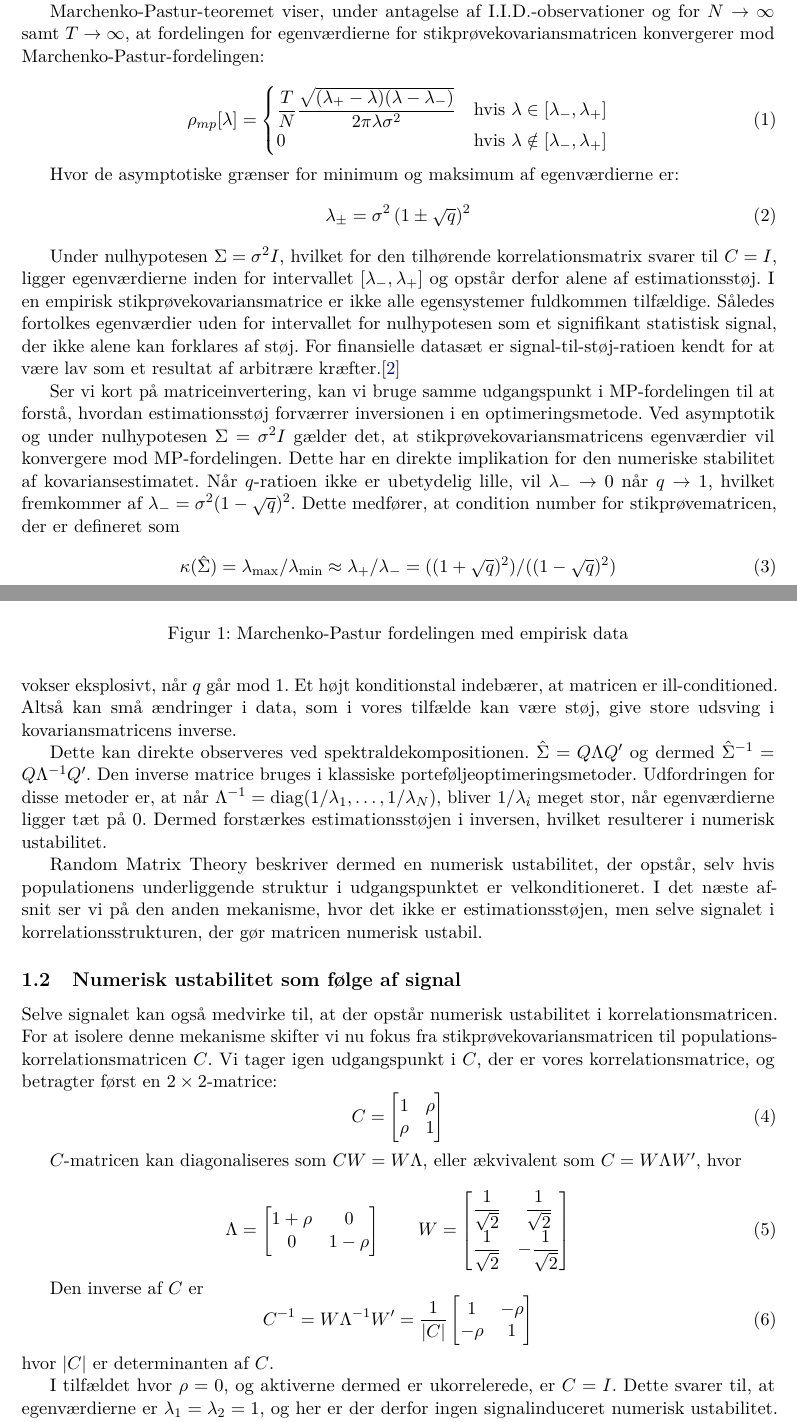
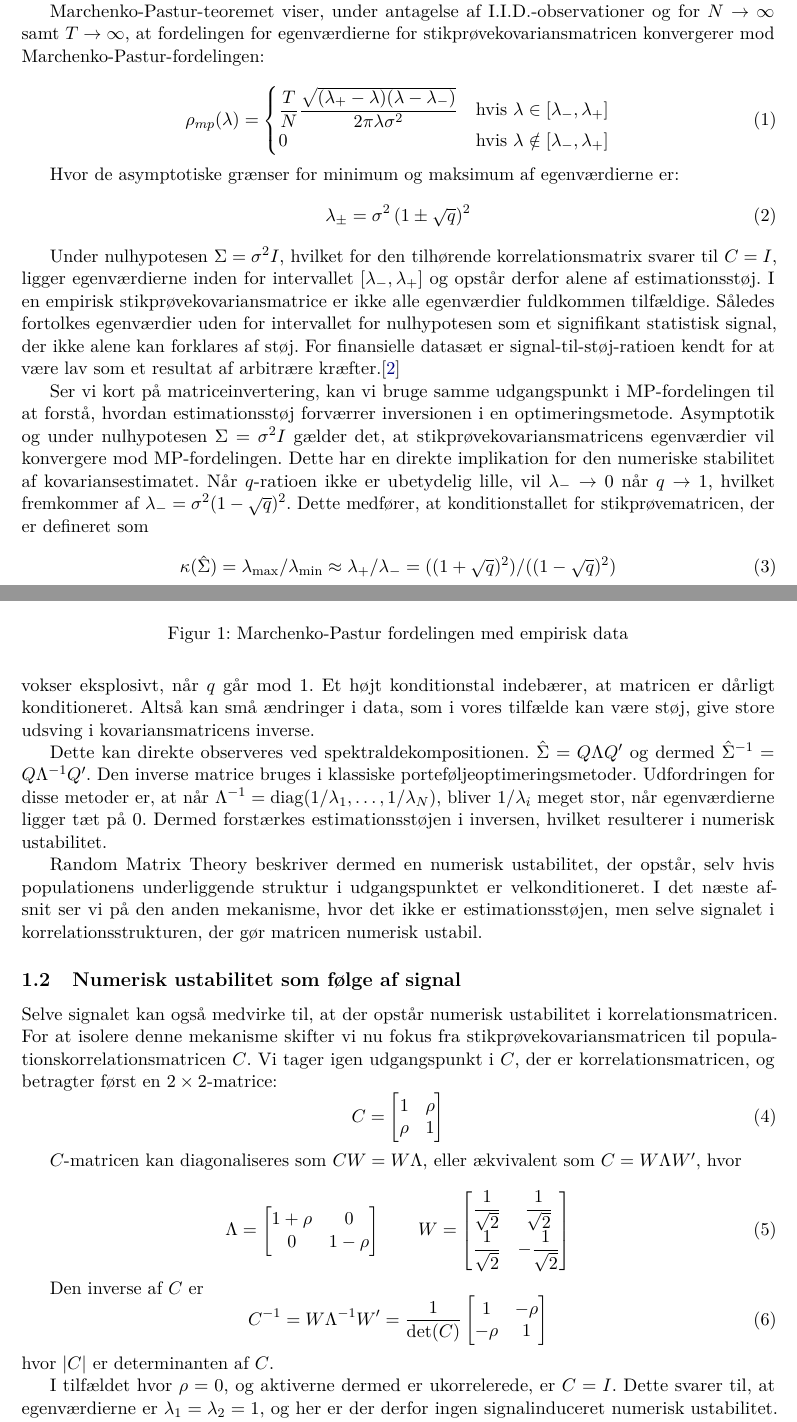
Before and after one commit to melvinyn-droid/Bachelor-2026, a LaTeX document (main.tex, which reads Teori/Numerisk Ustabilitet.tex): two parts of pages 2 and 3 of 5, joined at a grey line, cut so that both start at the same text. Compiled offline with pdfLaTeX.

Commit message:
Updates from Overleaf

```diff
--- a/Teori/Numerisk Ustabilitet.tex
+++ b/Teori/Numerisk Ustabilitet.tex
@@ -36,7 +36,7 @@ Hvor de asymptotiske grænser for minimum og maksimum af egenværdierne er:
     \label{eq:mp_bounds}
 \end{equation}
 
-Under nulhypotesen $\Sigma=\sigma^2 I$, hvilket for den tilhørende korrelationsmatrix svarer til $C=I$, ligger egenværdierne inden for intervallet $[\lambda_-,\lambda_+]$ og opstår derfor alene af estimationsstøj. I en empirisk stikprøvekovariansmatrice er ikke alle egensystemer fuldkommen tilfældige. Således fortolkes egenværdier uden for intervallet for nulhypotesen som et signifikant statistisk signal, der ikke alene kan forklares af støj. For finansielle datasæt er signal-til-støj-ratioen kendt for at være lav som et resultat af arbitrære kræfter.\cite{lopez_de_prado_machine_2020}
+Under nulhypotesen $\Sigma=\sigma^2 I$, hvilket for den tilhørende korrelationsmatrix svarer til $C=I$, ligger egenværdierne inden for intervallet $[\lambda_-,\lambda_+]$ og opstår derfor alene af estimationsstøj. I en empirisk stikprøvekovariansmatrice er ikke alle egenværdier fuldkommen tilfældige. Således fortolkes egenværdier uden for intervallet for nulhypotesen som et signifikant statistisk signal, der ikke alene kan forklares af støj. For finansielle datasæt er signal-til-støj-ratioen kendt for at være lav som et resultat af arbitrære kræfter.\cite{lopez_de_prado_machine_2020}
 \begin{figure}
     \centering
     \includegraphics[width=0.5\linewidth]{Teori/MP fordeling med data.jpg}
@@ -46,11 +46,11 @@ Under nulhypotesen $\Sigma=\sigma^2 I$, hvilket for den tilhørende korrelations
 
 
 
-Ser vi kort på matriceinvertering, kan vi bruge samme udgangspunkt i MP-fordelingen til at forstå, hvordan estimationsstøj forværrer inversionen i en optimeringsmetode. Ved asymptotik og under nulhypotesen $\Sigma=\sigma^2 I$ gælder det, at stikprøvekovariansmatricens egenværdier vil konvergere mod MP-fordelingen. Dette har en direkte implikation for den numeriske stabilitet af kovariansestimatet. Når $q$-ratioen ikke er ubetydelig lille, vil $\lambda_-\to0$ når $q\to1$, hvilket fremkommer af $\lambda_-=\sigma^2(1-\sqrt{q})^2$. Dette medfører, at condition number for stikprøvematricen, der er defineret som
+Ser vi kort på matriceinvertering, kan vi bruge samme udgangspunkt i MP-fordelingen til at forstå, hvordan estimationsstøj forværrer inversionen i en optimeringsmetode. Asymptotik og under nulhypotesen $\Sigma=\sigma^2 I$ gælder det, at stikprøvekovariansmatricens egenværdier vil konvergere mod MP-fordelingen. Dette har en direkte implikation for den numeriske stabilitet af kovariansestimatet. Når $q$-ratioen ikke er ubetydelig lille, vil $\lambda_-\to0$ når $q\to1$, hvilket fremkommer af $\lambda_-=\sigma^2(1-\sqrt{q})^2$. Dette medfører, at konditionstallet for stikprøvematricen, der er defineret som
 \begin{equation}
     \kappa(\hat{\Sigma})=\lambda_{\max}/\lambda_{\min}\approx\lambda_+/\lambda_-=((1+\sqrt{q})^2)/((1-\sqrt{q})^2)
 \end{equation}
-vokser eksplosivt, når $q$ går mod $1$. Et højt konditionstal indebærer, at matricen er ill-conditioned. Altså kan små ændringer i data, som i vores tilfælde kan være støj, give store udsving i kovariansmatricens inverse.
+vokser eksplosivt, når $q$ går mod $1$. Et højt konditionstal indebærer, at matricen er dårligt konditioneret. Altså kan små ændringer i data, som i vores tilfælde kan være støj, give store udsving i kovariansmatricens inverse.
 
 Dette kan direkte observeres ved spektraldekompositionen. $\hat{\Sigma}=Q\Lambda Q'$ og dermed $\hat{\Sigma}^{-1}=Q\Lambda^{-1}Q'$. Den inverse matrice bruges i klassiske porteføljeoptimeringsmetoder. Udfordringen for disse metoder er, at når $\Lambda^{-1}=\mathrm{diag}(1/\lambda_1,\ldots,1/\lambda_N)$, bliver $1/\lambda_i$ meget stor, når egenværdierne ligger tæt på $0$. Dermed forstærkes estimationsstøjen i inversen, hvilket resulterer i numerisk ustabilitet.
 
@@ -63,7 +63,7 @@ Random Matrix Theory beskriver dermed en numerisk ustabilitet, der opstår, selv
 \subsection{Numerisk ustabilitet som følge af signal}
 
 
-Selve signalet kan også medvirke til, at der opstår numerisk ustabilitet i korrelationsmatricen. For at isolere denne mekanisme skifter vi nu fokus fra stikprøvekovariansmatricen til populationskorrelationsmatricen $C$. Vi tager igen udgangspunkt i $C$, der er vores korrelationsmatrice, og betragter først en $2\times2$-matrice:
+Selve signalet kan også medvirke til, at der opstår numerisk ustabilitet i korrelationsmatricen. For at isolere denne mekanisme skifter vi nu fokus fra stikprøvekovariansmatricen til populationskorrelationsmatricen $C$. Vi tager igen udgangspunkt i $C$, der er korrelationsmatricen, og betragter først en $2\times2$-matrice:
 \begin{equation}
     C = \begin{bmatrix}
         1 & \rho \\
@@ -89,7 +89,7 @@ $C$-matricen kan diagonaliseres som $CW=W\Lambda$, eller ækvivalent som $C=W\La
 
 Den inverse af $C$ er
 \begin{equation}
-    C^{-1}=W\Lambda^{-1}W'=\frac{1}{|C|}
+    C^{-1}=W\Lambda^{-1}W'=\frac{1}{\det(C)}
     \begin{bmatrix}
         1 & -\rho \\
         -\rho & 1
```
Also changed, not shown: Teori/Numerisk Ustabilitet.tex (4 more changed lines).
